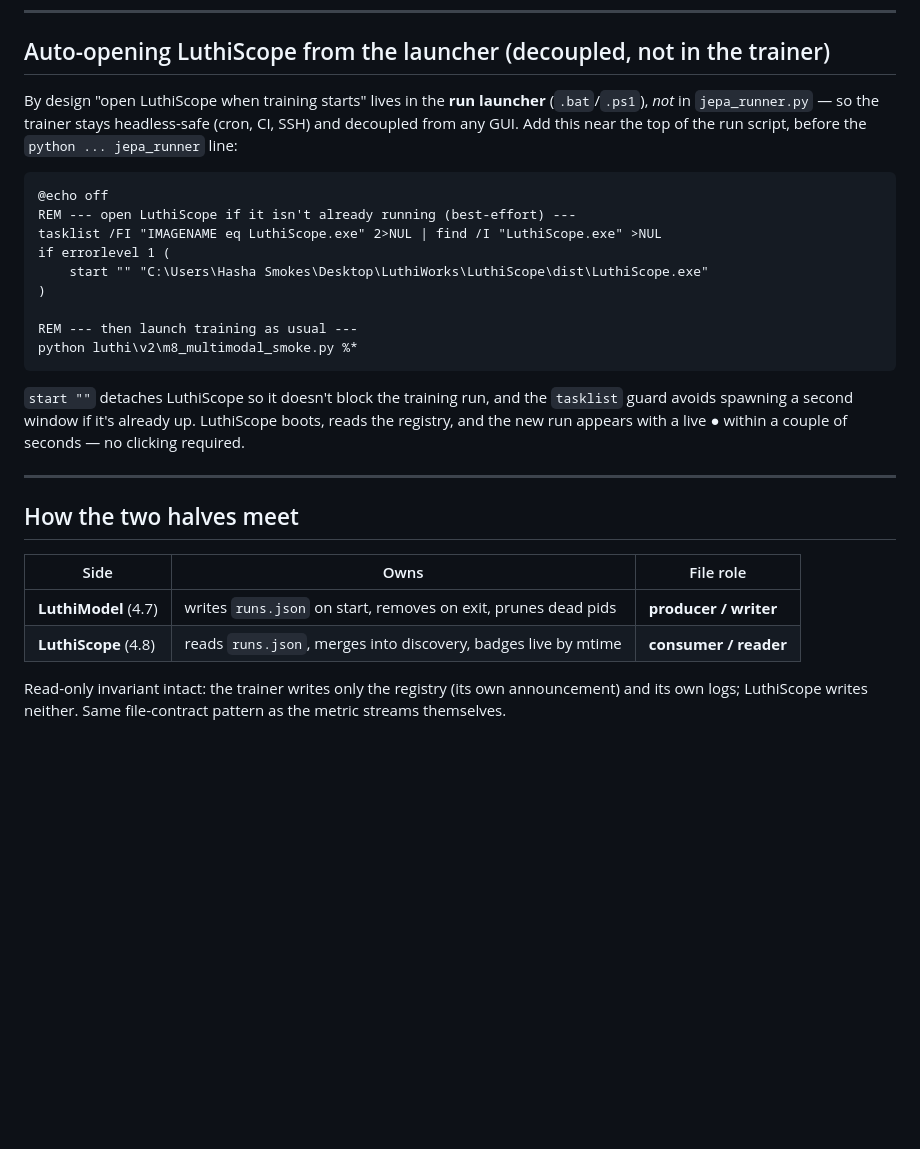
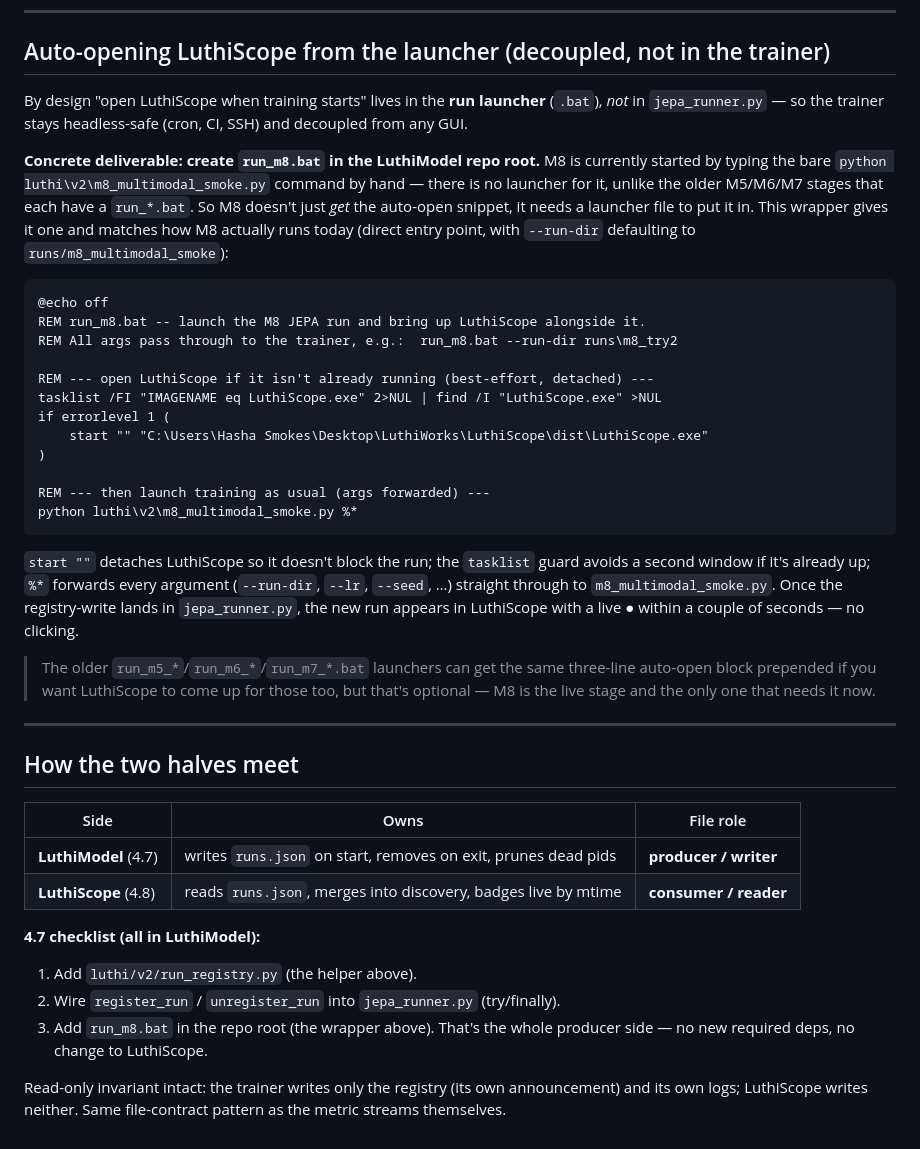
Before and after one commit to LuthiWorks/LuthiScope, a Markdown page: docs/RUN_REGISTRY.md, the part around the change. GitHub-like rendering; blank space fills up the shorter version.

Commit message:
RUN_REGISTRY: make run_m8.bat a concrete deliverable for 4.7
M8 currently has no .bat launcher (started by a bare `python
m8_multimodal_smoke.py`), unlike the older M5/M6/M7 stages. So the auto-open
snippet becomes a named file to create (run_m8.bat, args forwarded via %*) plus
a 3-item 4.7 checklist (run_registry.py, jepa_runner wiring, run_m8.bat).

Co-Authored-By: Claude Opus 4.8 (1M context) <noreply@anthropic.com>

````diff
--- a/docs/RUN_REGISTRY.md
+++ b/docs/RUN_REGISTRY.md
@@ -117,26 +117,42 @@ That's the whole producer side. No new deps required (uses stdlib + optional
 ## Auto-opening LuthiScope from the launcher (decoupled, not in the trainer)
 
 By design "open LuthiScope when training starts" lives in the **run launcher**
-(`.bat`/`.ps1`), *not* in `jepa_runner.py` — so the trainer stays headless-safe
-(cron, CI, SSH) and decoupled from any GUI. Add this near the top of the run
-script, before the `python ... jepa_runner` line:
+(`.bat`), *not* in `jepa_runner.py` — so the trainer stays headless-safe (cron,
+CI, SSH) and decoupled from any GUI.
+
+**Concrete deliverable: create `run_m8.bat` in the LuthiModel repo root.** M8 is
+currently started by typing the bare `python luthi\v2\m8_multimodal_smoke.py`
+command by hand — there is no launcher for it, unlike the older M5/M6/M7 stages
+that each have a `run_*.bat`. So M8 doesn't just *get* the auto-open snippet, it
+needs a launcher file to put it in. This wrapper gives it one and matches how M8
+actually runs today (direct entry point, with `--run-dir` defaulting to
+`runs/m8_multimodal_smoke`):
 
 ```bat
 @echo off
-REM --- open LuthiScope if it isn't already running (best-effort) ---
+REM run_m8.bat -- launch the M8 JEPA run and bring up LuthiScope alongside it.
+REM All args pass through to the trainer, e.g.:  run_m8.bat --run-dir runs\m8_try2
+
+REM --- open LuthiScope if it isn't already running (best-effort, detached) ---
 tasklist /FI "IMAGENAME eq LuthiScope.exe" 2>NUL | find /I "LuthiScope.exe" >NUL
 if errorlevel 1 (
     start "" "C:\Users\Hasha Smokes\Desktop\LuthiWorks\LuthiScope\dist\LuthiScope.exe"
 )
 
-REM --- then launch training as usual ---
+REM --- then launch training as usual (args forwarded) ---
 python luthi\v2\m8_multimodal_smoke.py %*
 ```
 
-`start ""` detaches LuthiScope so it doesn't block the training run, and the
-`tasklist` guard avoids spawning a second window if it's already up. LuthiScope
-boots, reads the registry, and the new run appears with a live ● within a couple
-of seconds — no clicking required.
+`start ""` detaches LuthiScope so it doesn't block the run; the `tasklist` guard
+avoids a second window if it's already up; `%*` forwards every argument
+(`--run-dir`, `--lr`, `--seed`, …) straight through to `m8_multimodal_smoke.py`.
+Once the registry-write lands in `jepa_runner.py`, the new run appears in
+LuthiScope with a live ● within a couple of seconds — no clicking.
+
+> The older `run_m5_*`/`run_m6_*`/`run_m7_*.bat` launchers can get the same
+> three-line auto-open block prepended if you want LuthiScope to come up for those
+> too, but that's optional — M8 is the live stage and the only one that needs it
+> now.
 
 ---
 
@@ -147,6 +163,12 @@ of seconds — no clicking required.
 | **LuthiModel** (4.7) | writes `runs.json` on start, removes on exit, prunes dead pids | **producer / writer** |
 | **LuthiScope** (4.8) | reads `runs.json`, merges into discovery, badges live by mtime | **consumer / reader** |
 
+**4.7 checklist (all in LuthiModel):**
+1. Add `luthi/v2/run_registry.py` (the helper above).
+2. Wire `register_run` / `unregister_run` into `jepa_runner.py` (try/finally).
+3. Add `run_m8.bat` in the repo root (the wrapper above).
+That's the whole producer side — no new required deps, no change to LuthiScope.
+
 Read-only invariant intact: the trainer writes only the registry (its own
 announcement) and its own logs; LuthiScope writes neither. Same file-contract
 pattern as the metric streams themselves.
````
